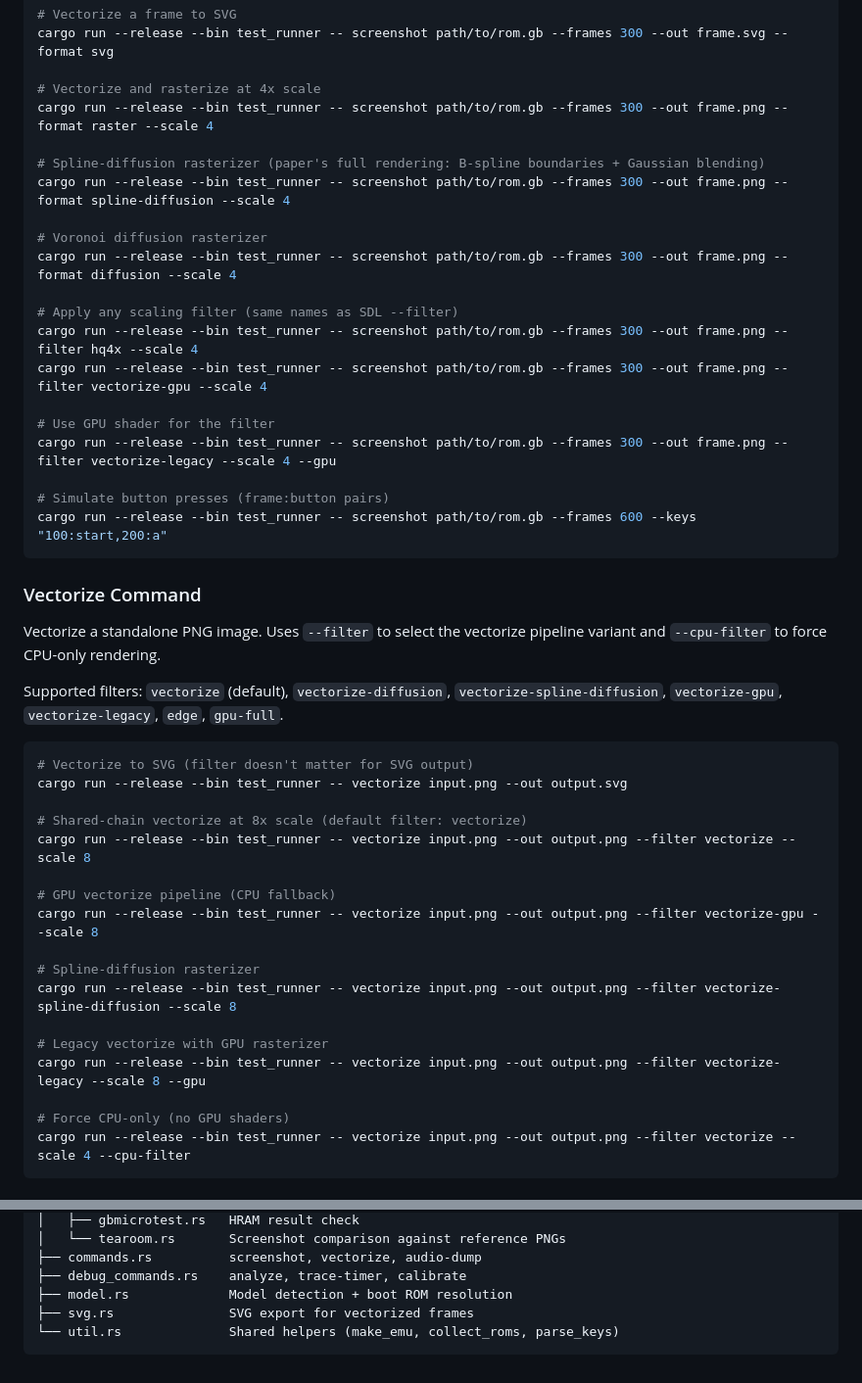
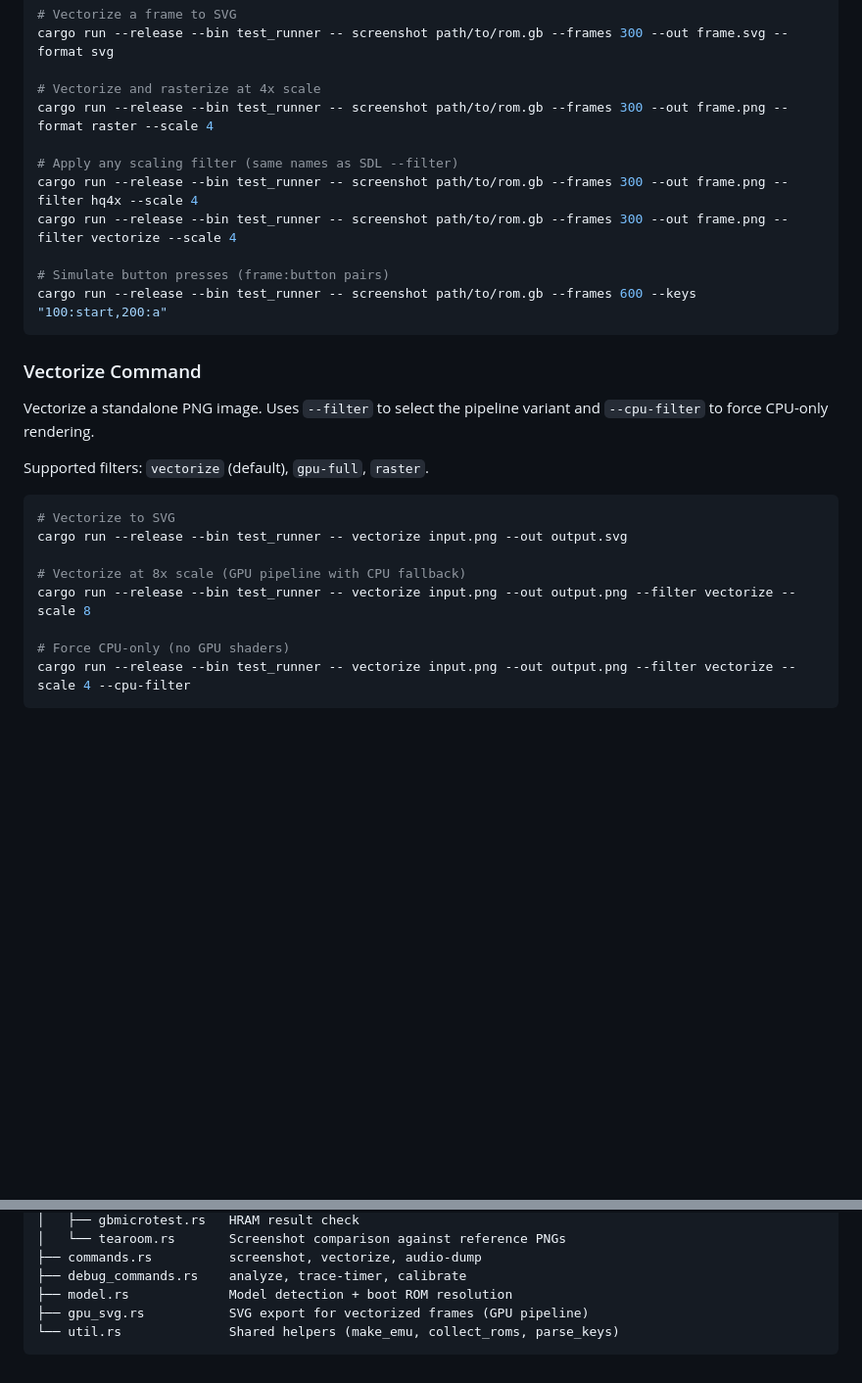
Before and after one commit to northbymidwest/vibeboy, a Markdown page: src/test_runner/README.md, 2 parts joined by grey strips. Shown at 98% size. GitHub-like rendering; blank space fills up the shorter version.

````diff
--- a/src/test_runner/README.md
+++ b/src/test_runner/README.md
@@ -57,18 +57,9 @@ cargo run --release --bin test_runner -- screenshot path/to/rom.gb --frames 300
 # Vectorize and rasterize at 4x scale
 cargo run --release --bin test_runner -- screenshot path/to/rom.gb --frames 300 --out frame.png --format raster --scale 4
 
-# Spline-diffusion rasterizer (paper's full rendering: B-spline boundaries + Gaussian blending)
-cargo run --release --bin test_runner -- screenshot path/to/rom.gb --frames 300 --out frame.png --format spline-diffusion --scale 4
-
-# Voronoi diffusion rasterizer
-cargo run --release --bin test_runner -- screenshot path/to/rom.gb --frames 300 --out frame.png --format diffusion --scale 4
-
 # Apply any scaling filter (same names as SDL --filter)
 cargo run --release --bin test_runner -- screenshot path/to/rom.gb --frames 300 --out frame.png --filter hq4x --scale 4
-cargo run --release --bin test_runner -- screenshot path/to/rom.gb --frames 300 --out frame.png --filter vectorize-gpu --scale 4
-
-# Use GPU shader for the filter
-cargo run --release --bin test_runner -- screenshot path/to/rom.gb --frames 300 --out frame.png --filter vectorize-legacy --scale 4 --gpu
+cargo run --release --bin test_runner -- screenshot path/to/rom.gb --frames 300 --out frame.png --filter vectorize --scale 4
 
 # Simulate button presses (frame:button pairs)
 cargo run --release --bin test_runner -- screenshot path/to/rom.gb --frames 600 --keys "100:start,200:a"
@@ -76,25 +67,16 @@ cargo run --release --bin test_runner -- screenshot path/to/rom.gb --frames 600
 
 ### Vectorize Command
 
-Vectorize a standalone PNG image. Uses `--filter` to select the vectorize pipeline variant and `--cpu-filter` to force CPU-only rendering.
+Vectorize a standalone PNG image. Uses `--filter` to select the pipeline variant and `--cpu-filter` to force CPU-only rendering.
 
-Supported filters: `vectorize` (default), `vectorize-diffusion`, `vectorize-spline-diffusion`, `vectorize-gpu`, `vectorize-legacy`, `edge`, `gpu-full`.
+Supported filters: `vectorize` (default), `gpu-full`, `raster`.
 
 ```bash
-# Vectorize to SVG (filter doesn't matter for SVG output)
+# Vectorize to SVG
 cargo run --release --bin test_runner -- vectorize input.png --out output.svg
 
-# Shared-chain vectorize at 8x scale (default filter: vectorize)
+# Vectorize at 8x scale (GPU pipeline with CPU fallback)
 cargo run --release --bin test_runner -- vectorize input.png --out output.png --filter vectorize --scale 8
-
-# GPU vectorize pipeline (CPU fallback)
-cargo run --release --bin test_runner -- vectorize input.png --out output.png --filter vectorize-gpu --scale 8
-
-# Spline-diffusion rasterizer
-cargo run --release --bin test_runner -- vectorize input.png --out output.png --filter vectorize-spline-diffusion --scale 8
-
-# Legacy vectorize with GPU rasterizer
-cargo run --release --bin test_runner -- vectorize input.png --out output.png --filter vectorize-legacy --scale 8 --gpu
 
 # Force CPU-only (no GPU shaders)
 cargo run --release --bin test_runner -- vectorize input.png --out output.png --filter vectorize --scale 4 --cpu-filter
@@ -174,6 +156,6 @@ src/test_runner/
 ├── commands.rs          screenshot, vectorize, audio-dump
 ├── debug_commands.rs    analyze, trace-timer, calibrate
 ├── model.rs             Model detection + boot ROM resolution
-├── svg.rs               SVG export for vectorized frames
+├── gpu_svg.rs           SVG export for vectorized frames (GPU pipeline)
 └── util.rs              Shared helpers (make_emu, collect_roms, parse_keys)
 ```
````
Also changed, not shown: CLAUDE.md (+11 -45 lines), README.md (+9 -11 lines).
